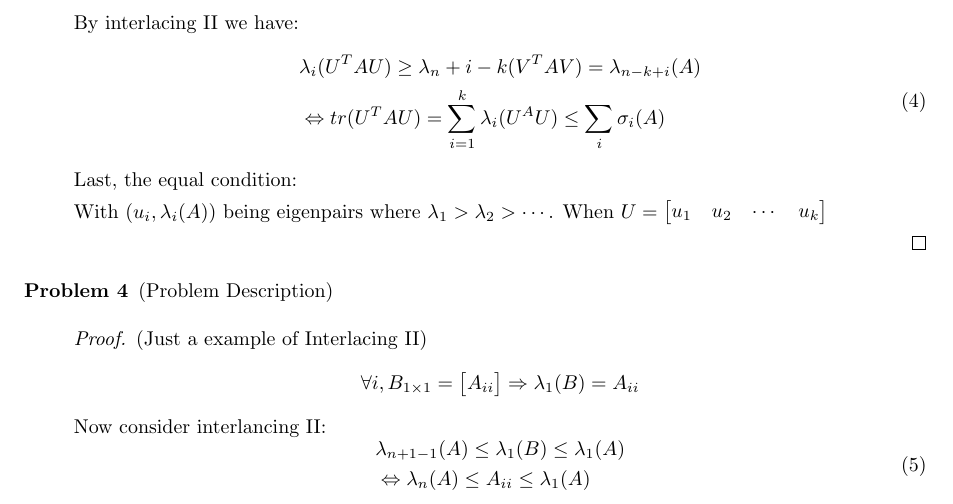
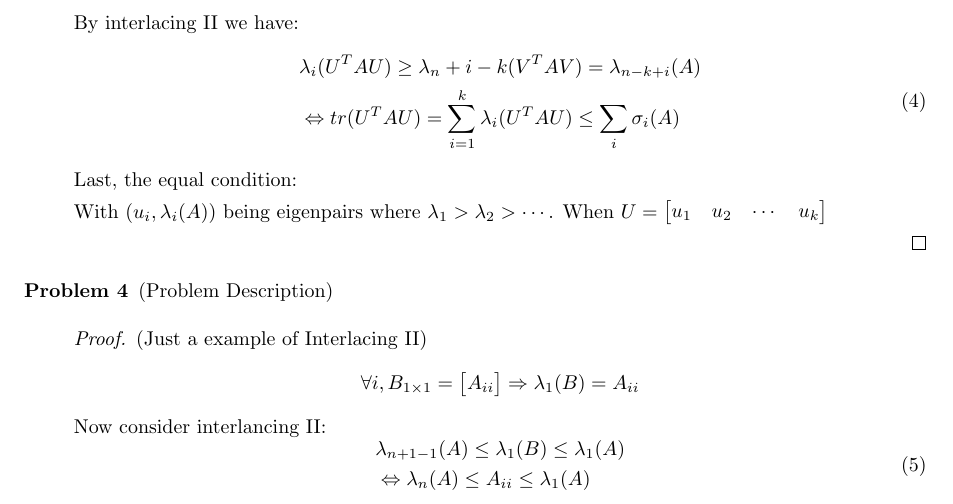
Before and after one commit to DataCorrupted/MatrixAnalysisHW, a LaTeX problem sheet (HW9_Matr/HW9_Matr.tex): part of page 2 of 2, cut so that both start at the same text. Compiled offline with pdfLaTeX.

Commit message:
line 57: typo fixed
Signed-off-by: Peter Rong <PeterRong96@gmail.com>

```diff
--- a/HW9_Matr/HW9_Matr.tex
+++ b/HW9_Matr/HW9_Matr.tex
@@ -54,7 +54,7 @@
 		By interlacing II we have:
 		\begin{equation}\begin{aligned}
 			& \lambda_i (U^TAU) \geq \lambda_n+i-k(V^TAV) = \lambda_{n-k+i}(A) \\
-			& \Leftrightarrow tr(U^TAU) = \sum_{i = 1}^k \lambda_i(U^AU) \leq \sum_{i}\sigma_{i}(A)
+			& \Leftrightarrow tr(U^TAU) = \sum_{i = 1}^k \lambda_i(U^TAU) \leq \sum_{i}\sigma_{i}(A)
 		\end{aligned}\end{equation}
 		Last, the equal condition:
 		\par With $(u_i, \lambda_i(A))$ being eigenpairs where $\lambda_1 > \lambda_2 > \cdots$.
```
